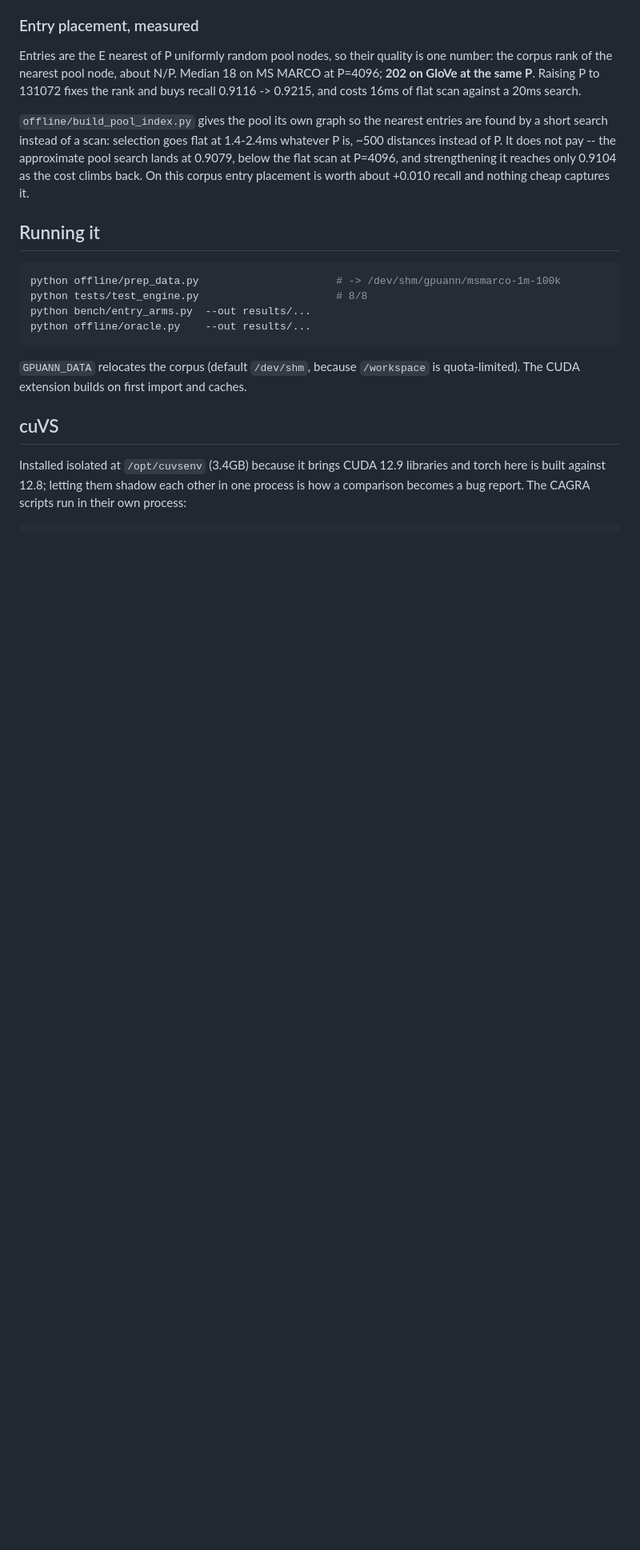
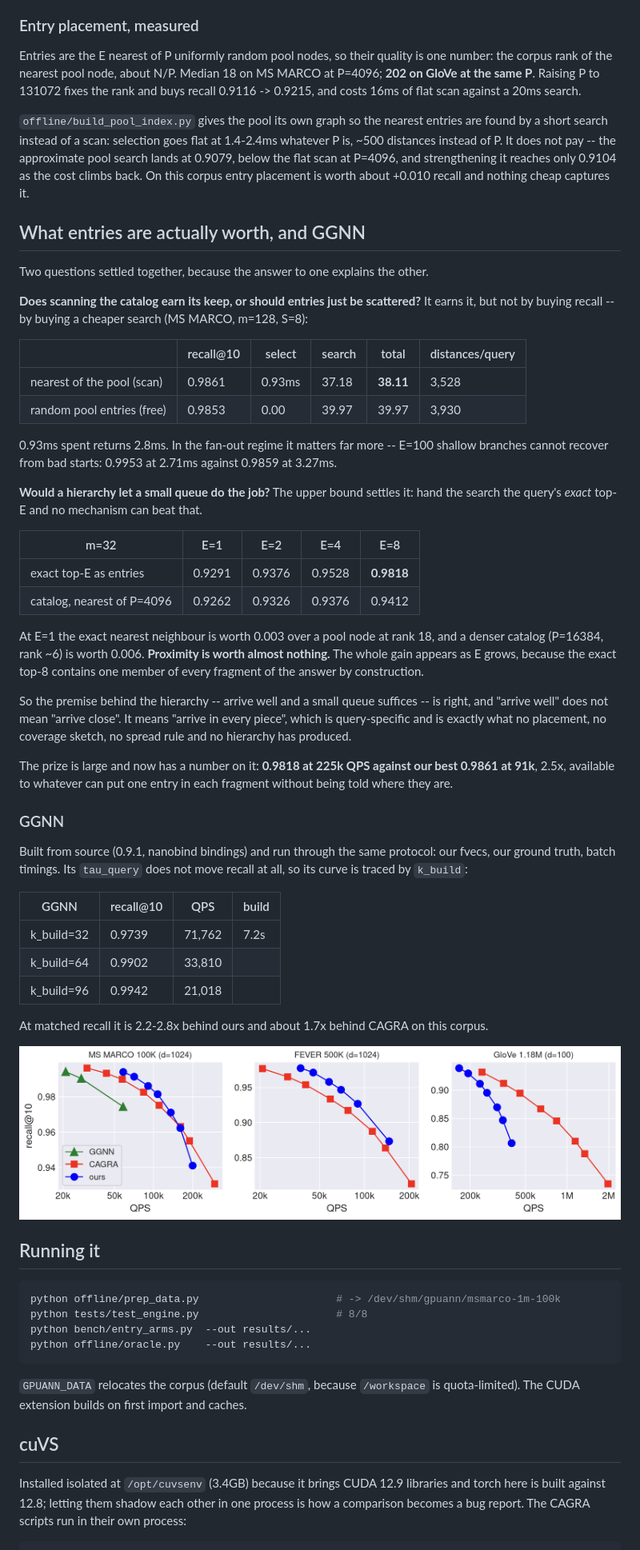
Before and after one commit to geniussyn/SWANN, a Markdown page: README.md, the part around the change. Shown at 80% size. GitHub-like rendering; pictures changed too: results/final/fig_three_way.png (added); blank space fills up the shorter version.

````diff
--- a/README.md
+++ b/README.md
@@ -674,6 +674,62 @@ pool search lands at 0.9079, below the flat scan at P=4096, and strengthening it
 reaches only 0.9104 as the cost climbs back. On this corpus entry placement is
 worth about +0.010 recall and nothing cheap captures it.
 
+## What entries are actually worth, and GGNN
+
+Two questions settled together, because the answer to one explains the other.
+
+**Does scanning the catalog earn its keep, or should entries just be scattered?**
+It earns it, but not by buying recall -- by buying a cheaper search
+(MS MARCO, m=128, S=8):
+
+| | recall@10 | select | search | total | distances/query |
+|---|---|---|---|---|---|
+| nearest of the pool (scan) | 0.9861 | 0.93ms | 37.18 | **38.11** | 3,528 |
+| random pool entries (free) | 0.9853 | 0.00 | 39.97 | 39.97 | 3,930 |
+
+0.93ms spent returns 2.8ms. In the fan-out regime it matters far more --
+E=100 shallow branches cannot recover from bad starts: 0.9953 at 2.71ms against
+0.9859 at 3.27ms.
+
+**Would a hierarchy let a small queue do the job?** The upper bound settles it:
+hand the search the query's *exact* top-E and no mechanism can beat that.
+
+| m=32 | E=1 | E=2 | E=4 | E=8 |
+|---|---|---|---|---|
+| exact top-E as entries | 0.9291 | 0.9376 | 0.9528 | **0.9818** |
+| catalog, nearest of P=4096 | 0.9262 | 0.9326 | 0.9376 | 0.9412 |
+
+At E=1 the exact nearest neighbour is worth 0.003 over a pool node at rank 18,
+and a denser catalog (P=16384, rank ~6) is worth 0.006. **Proximity is worth
+almost nothing.** The whole gain appears as E grows, because the exact top-8
+contains one member of every fragment of the answer by construction.
+
+So the premise behind the hierarchy -- arrive well and a small queue suffices --
+is right, and "arrive well" does not mean "arrive close". It means "arrive in
+every piece", which is query-specific and is exactly what no placement, no
+coverage sketch, no spread rule and no hierarchy has produced.
+
+The prize is large and now has a number on it: **0.9818 at 225k QPS against our
+best 0.9861 at 91k**, 2.5x, available to whatever can put one entry in each
+fragment without being told where they are.
+
+### GGNN
+
+Built from source (0.9.1, nanobind bindings) and run through the same protocol:
+our fvecs, our ground truth, batch timings. Its `tau_query` does not move recall
+at all, so its curve is traced by `k_build`:
+
+| GGNN | recall@10 | QPS | build |
+|---|---|---|---|
+| k_build=32 | 0.9739 | 71,762 | 7.2s |
+| k_build=64 | 0.9902 | 33,810 | |
+| k_build=96 | 0.9942 | 21,018 | |
+
+At matched recall it is 2.2-2.8x behind ours and about 1.7x behind CAGRA on this
+corpus.
+
+![three way](results/final/fig_three_way.png)
+
 ## Running it
 
 ```bash
````
Also changed, not shown: 9 other files.
